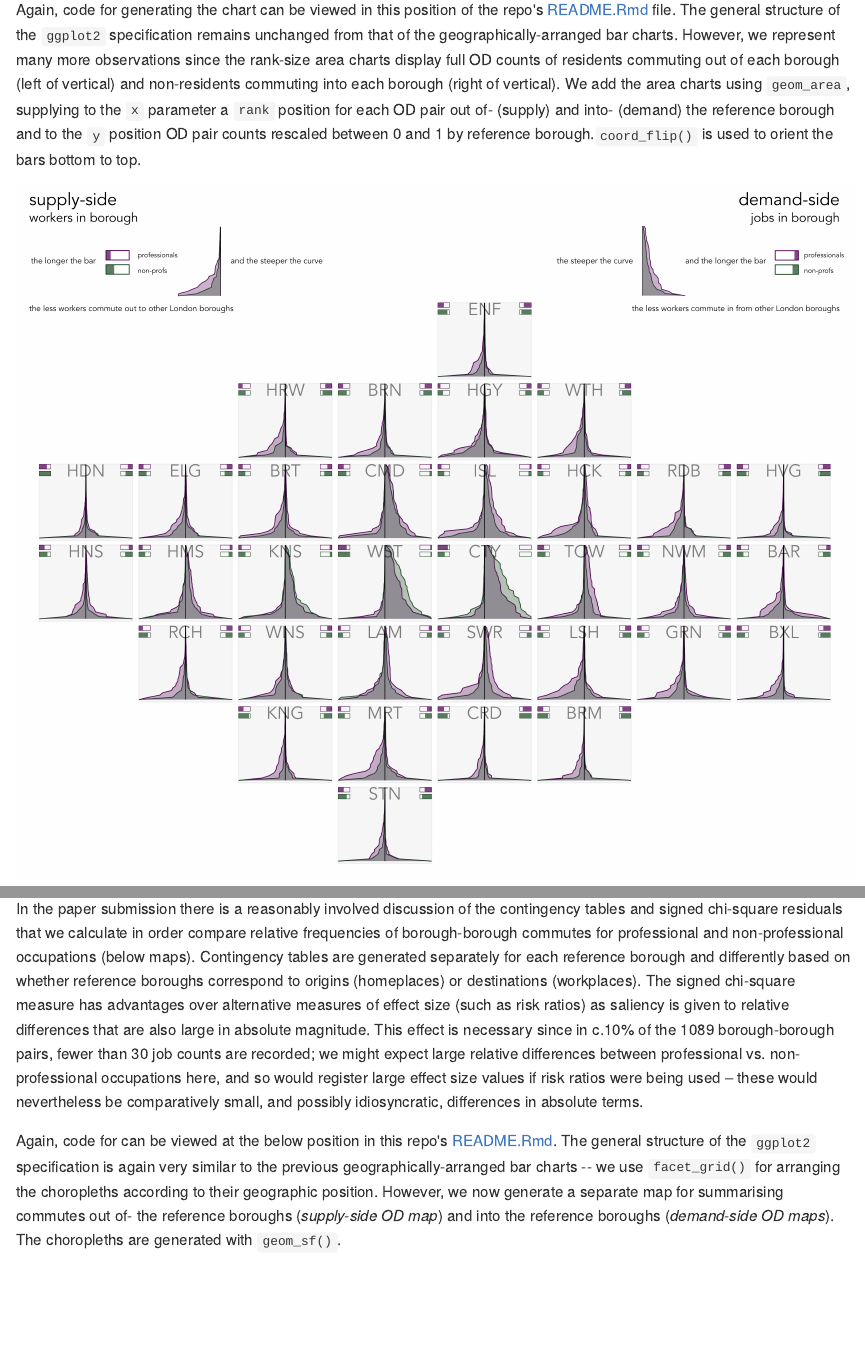
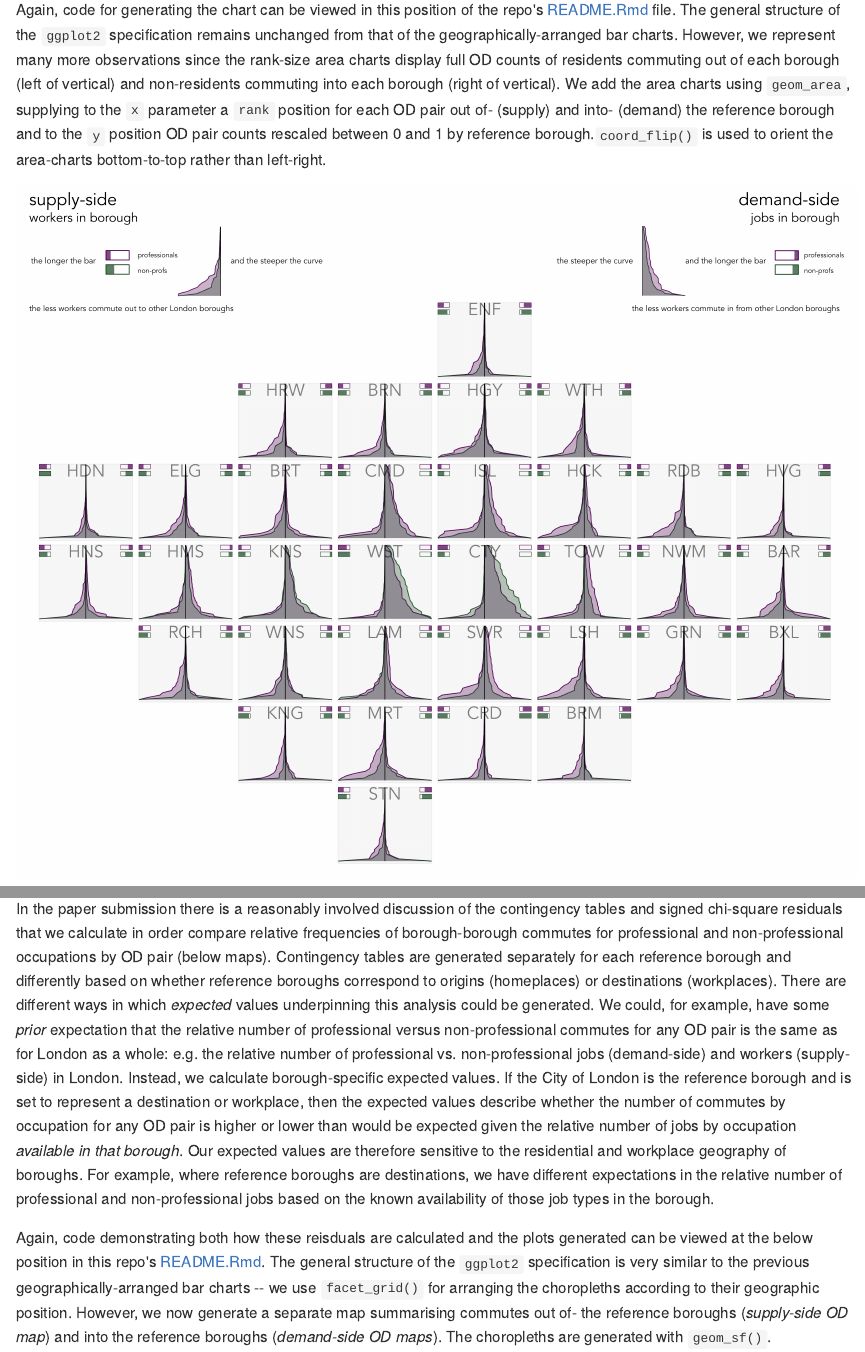
Before and after one commit to rogerbeecham/visualizing-self-containment, an R Markdown document (README.Rmd): the page in a window 1100 px wide, from 4220 px down, and a second part further down, joined at a grey line. The pictures show the output file README.md that the author committed with the source, drawn offline in the style of GitHub.

Commit message:
Updated explanation.

```diff
--- a/README.Rmd
+++ b/README.Rmd
@@ -211,7 +211,7 @@ In order to characterise the diversity with which workers commute out of their h
 
 Left of the vertical line, the area chart displays counts of workers resident in the reference borough filling jobs in that or the 32 neighbouring boroughs, with boroughs ordered bottom-to-top according to frequency.  The steeper the slope, the less often residents commute out of the borough for work. Self-containment ratios are also encoded directly with the left aligned bars. Right of the vertical lines are counts of jobs filled in each reference borough either by workers living in the reference borough or by workers commuting in from the 32 neighbouring boroughs. The steeper the slope, the less often are jobs filled by workers commuting into the reference borough, with _demand-side_ containment ratios further encoded by the right-aligned bars.
 
-Again, code for generating the chart can be viewed in this position of the repo's [README.Rmd](README.Rmd) file. The general structure of the `ggplot2` specification remains unchanged from that of the geographically-arranged bar charts. However, we represent many more observations since the rank-size area charts display full OD counts of residents commuting out of each borough  (left of vertical) and non-residents commuting into each borough (right of vertical). We add the area charts using `geom_area`, supplying to the `x` parameter a `rank` position for each OD pair out of- (supply) and into- (demand) the reference borough and to the `y` position OD pair counts rescaled between 0 and 1 by reference borough.`coord_flip()`  is used to orient the bars bottom to top.
+Again, code for generating the chart can be viewed in this position of the repo's [README.Rmd](README.Rmd) file. The general structure of the `ggplot2` specification remains unchanged from that of the geographically-arranged bar charts. However, we represent many more observations since the rank-size area charts display full OD counts of residents commuting out of each borough  (left of vertical) and non-residents commuting into each borough (right of vertical). We add the area charts using `geom_area`, supplying to the `x` parameter a `rank` position for each OD pair out of- (supply) and into- (demand) the reference borough and to the `y` position OD pair counts rescaled between 0 and 1 by reference borough.`coord_flip()`  is used to orient the area-charts bottom-to-top rather than left-right.
 
 
 ![](./figures/rank_size_area.png)
@@ -262,9 +262,9 @@ We explore the additional geography to these distributions using Origin-Destinat
 
 ![](./figures/od_grid_lines_fill_colour.png)
 
-In the paper submission there is a reasonably involved discussion of the contingency tables and signed chi-square residuals that we calculate in order compare relative frequencies of borough-borough commutes for professional and non-professional occupations (below maps). Contingency tables are generated separately for each reference borough and differently based on whether reference boroughs correspond to origins (homeplaces) or destinations (workplaces). The signed chi-square measure has advantages over alternative measures of effect size (such as risk ratios) as saliency is given to relative differences that are also large in absolute magnitude. This effect is necessary since in c.10% of the 1089 borough-borough pairs, fewer than 30 job counts are recorded; we might expect large relative differences between professional vs. non-professional occupations here, and so would register large effect size values if risk ratios were being used – these would nevertheless be comparatively small, and possibly idiosyncratic, differences in absolute terms.
+In the paper submission there is a reasonably involved discussion of the contingency tables and signed chi-square residuals that we calculate in order compare relative frequencies of borough-borough commutes for professional and non-professional occupations by OD pair (below maps). Contingency tables are generated separately for each reference borough and differently based on whether reference boroughs correspond to origins (homeplaces) or destinations (workplaces). There are different ways in which _expected_ values underpinning this analysis could be generated. We could, for example, have some _prior_ expectation that the relative number of professional versus non-professional commutes for any OD pair is the same as for London as a whole: e.g. the relative number of professional vs. non-professional jobs (demand-side) and workers (supply-side) in London. Instead, we calculate borough-specific expected values.  If the City of London is the reference borough and is set to represent a destination or workplace, then the expected values describe whether the number of commutes by occupation for any OD pair is higher or lower than would be expected given the relative number of jobs by occupation _available in that borough_. Our expected values are therefore sensitive to the residential and workplace geography of boroughs. For example, where reference boroughs are destinations, we have different expectations in the relative number of professional and non-professional jobs based on the known availability of those job types in the borough.
 
-Again, code for can be viewed at the below position in this repo's [README.Rmd](README.Rmd). The general structure of the `ggplot2` specification is again very similar to the previous geographically-arranged bar charts -- we use `facet_grid()` for arranging the choropleths according to their geographic position. However, we now generate a separate map for summarising commutes out of- the reference boroughs (_supply-side OD map_) and into the reference boroughs (_demand-side OD maps_). The choropleths are generated with `geom_sf()`.
+Again, code demonstrating both how these reisduals are calculated and the plots generated can be viewed at the below position in this repo's [README.Rmd](README.Rmd). The general structure of the `ggplot2` specification is very similar to the previous geographically-arranged bar charts -- we use `facet_grid()` for arranging the choropleths according to their geographic position. However, we now generate a separate map summarising commutes out of- the reference boroughs (_supply-side OD map_) and into the reference boroughs (_demand-side OD maps_). The choropleths are generated with `geom_sf()`.
 
 ### Supply-side OD Map
 ![](./figures/supply_side_od_map.png)
```
Also changed, not shown: README.md.
